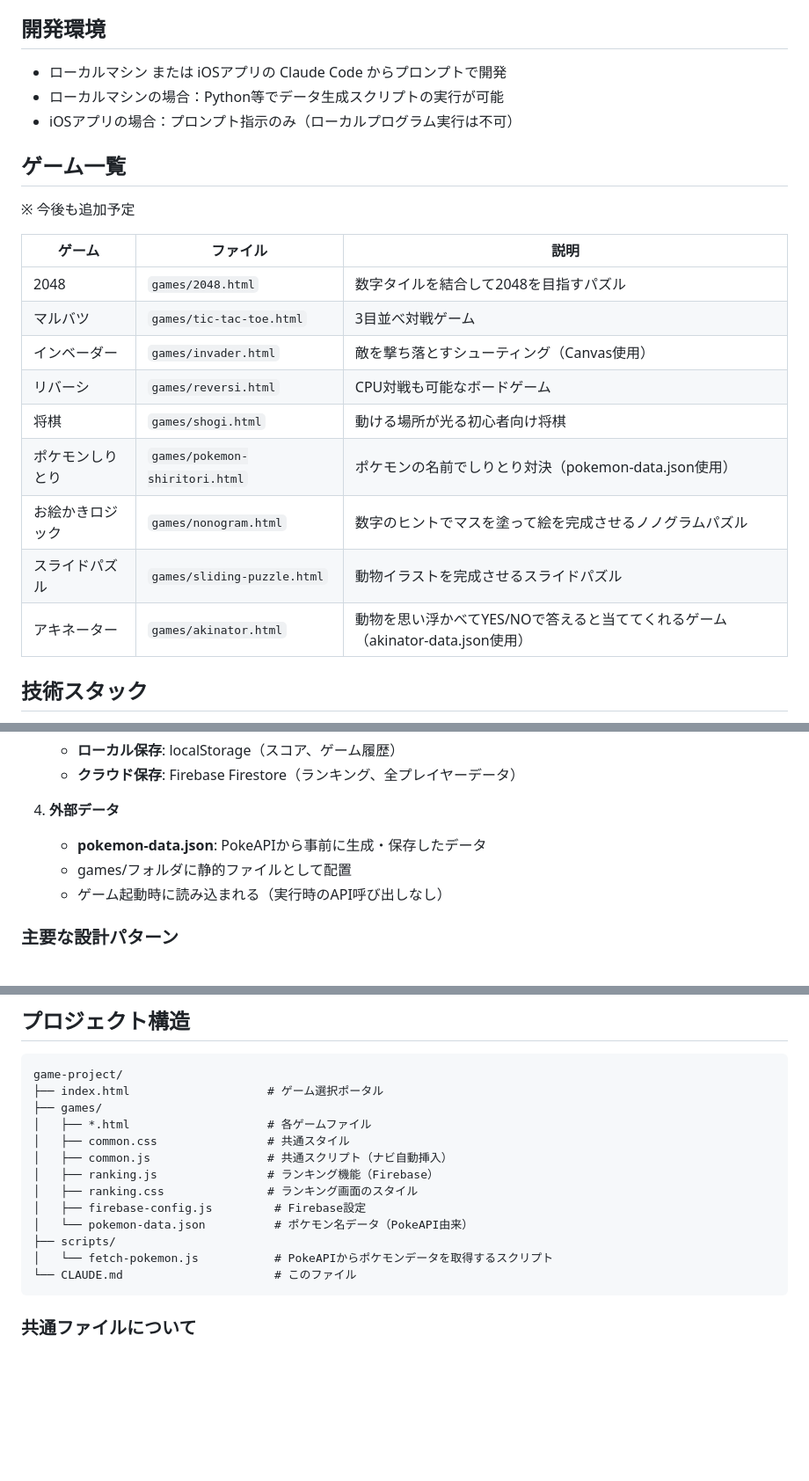
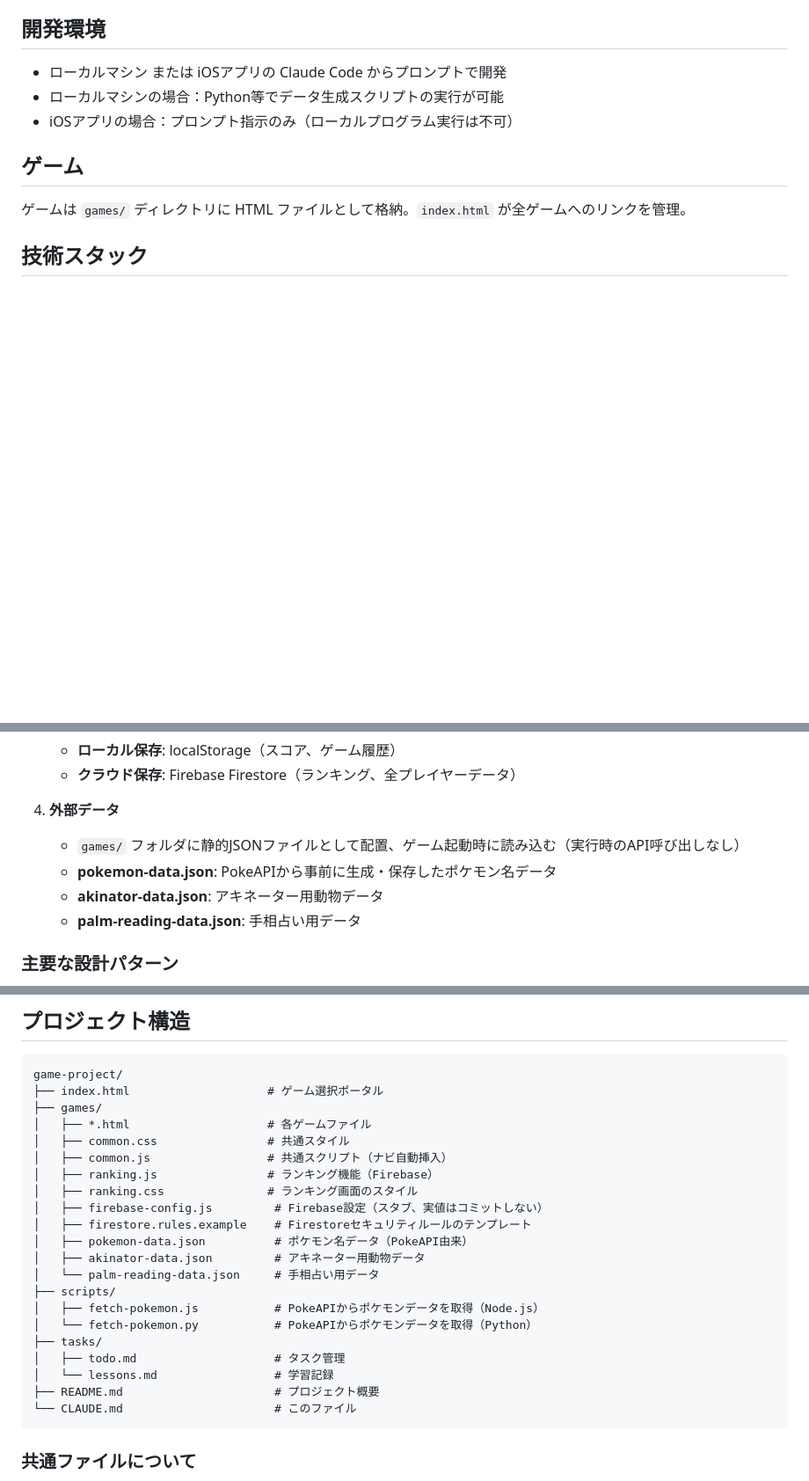
Before and after one commit to kiyohero/game-project, a Markdown page: CLAUDE.md, 3 parts joined by grey strips. Shown at 88% size. Rendered like a GitHub page; blank space fills up the shorter version.

Commit message:
docs: CLAUDE.mdのゲーム一覧を削除しREADME.mdを新規作成
可変なゲーム一覧をドキュメントに書くとメンテコストが上がるため、
CLAUDE.mdのゲーム一覧テーブルを削除しgames/ディレクトリへの参照に置き換え。
不足していた外部データファイル・スクリプト・tasksディレクトリをプロジェクト構造に追記。
GitHub向けのREADME.mdを新規作成（ゲーム一覧なし、ライブサイトリンクのみ）。

https://claude.ai/code/session_01R2H5zMspYr3bBYJE72cPYK

````diff
--- a/CLAUDE.md
+++ b/CLAUDE.md
@@ -18,21 +18,9 @@
 - ローカルマシンの場合：Python等でデータ生成スクリプトの実行が可能
 - iOSアプリの場合：プロンプト指示のみ（ローカルプログラム実行は不可）
 
-## ゲーム一覧
+## ゲーム
 
-※ 今後も追加予定
-
-| ゲーム | ファイル | 説明 |
-|--------|----------|------|
-| 2048 | `games/2048.html` | 数字タイルを結合して2048を目指すパズル |
-| マルバツ | `games/tic-tac-toe.html` | 3目並べ対戦ゲーム |
-| インベーダー | `games/invader.html` | 敵を撃ち落とすシューティング（Canvas使用） |
-| リバーシ | `games/reversi.html` | CPU対戦も可能なボードゲーム |
-| 将棋 | `games/shogi.html` | 動ける場所が光る初心者向け将棋 |
-| ポケモンしりとり | `games/pokemon-shiritori.html` | ポケモンの名前でしりとり対決（pokemon-data.json使用） |
-| お絵かきロジック | `games/nonogram.html` | 数字のヒントでマスを塗って絵を完成させるノノグラムパズル |
-| スライドパズル | `games/sliding-puzzle.html` | 動物イラストを完成させるスライドパズル |
-| アキネーター | `games/akinator.html` | 動物を思い浮かべてYES/NOで答えると当ててくれるゲーム（akinator-data.json使用） |
+ゲームは `games/` ディレクトリに HTML ファイルとして格納。`index.html` が全ゲームへのリンクを管理。
 
 ## 技術スタック
 
@@ -62,9 +50,10 @@
    - **クラウド保存**: Firebase Firestore（ランキング、全プレイヤーデータ）
 
 4. **外部データ**
-   - **pokemon-data.json**: PokeAPIから事前に生成・保存したデータ
-   - games/フォルダに静的ファイルとして配置
-   - ゲーム起動時に読み込まれる（実行時のAPI呼び出しなし）
+   - `games/` フォルダに静的JSONファイルとして配置、ゲーム起動時に読み込む（実行時のAPI呼び出しなし）
+   - **pokemon-data.json**: PokeAPIから事前に生成・保存したポケモン名データ
+   - **akinator-data.json**: アキネーター用動物データ
+   - **palm-reading-data.json**: 手相占い用データ
 
 ### 主要な設計パターン
 
@@ -83,10 +72,18 @@ game-project/
 │   ├── common.js                 # 共通スクリプト（ナビ自動挿入）
 │   ├── ranking.js                # ランキング機能（Firebase）
 │   ├── ranking.css               # ランキング画面のスタイル
-│   ├── firebase-config.js         # Firebase設定
-│   └── pokemon-data.json          # ポケモン名データ（PokeAPI由来）
+│   ├── firebase-config.js         # Firebase設定（スタブ、実値はコミットしない）
+│   ├── firestore.rules.example    # Firestoreセキュリティルールのテンプレート
+│   ├── pokemon-data.json          # ポケモン名データ（PokeAPI由来）
+│   ├── akinator-data.json         # アキネーター用動物データ
+│   └── palm-reading-data.json     # 手相占い用データ
 ├── scripts/
-│   └── fetch-pokemon.js           # PokeAPIからポケモンデータを取得するスクリプト
+│   ├── fetch-pokemon.js           # PokeAPIからポケモンデータを取得（Node.js）
+│   └── fetch-pokemon.py           # PokeAPIからポケモンデータを取得（Python）
+├── tasks/
+│   ├── todo.md                    # タスク管理
+│   └── lessons.md                 # 学習記録
+├── README.md                      # プロジェクト概要
 └── CLAUDE.md                      # このファイル
 ```
 
````
Also changed, not shown: README.md (added, +26 -0 lines).
